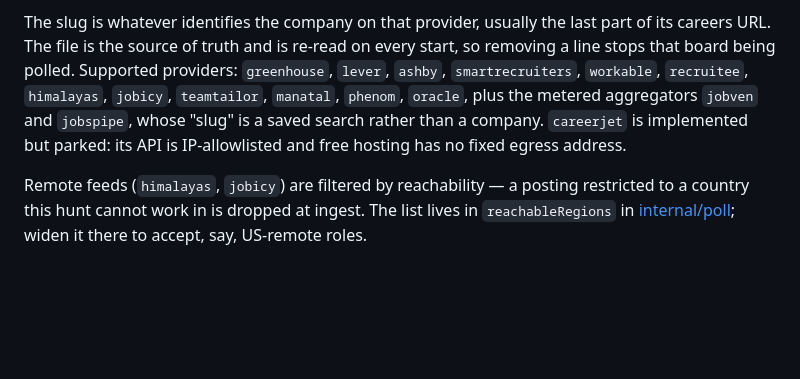
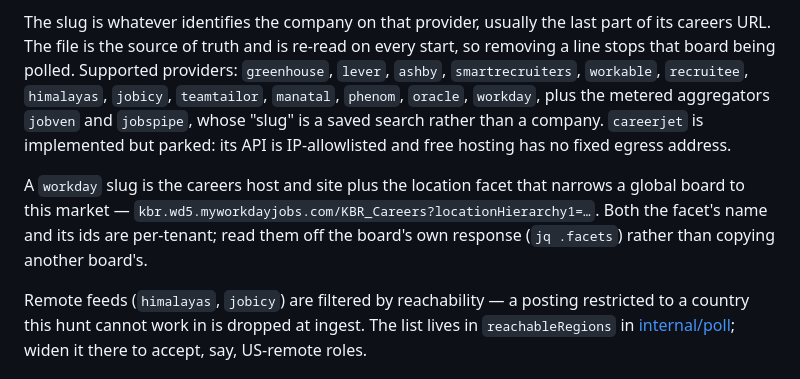
Before and after one commit to junaid51/job-pulse, a Markdown page: README.md, the part around the change. GitHub-like rendering; blank space fills up the shorter version.

```diff
--- a/README.md
+++ b/README.md
@@ -62,10 +62,15 @@ The slug is whatever identifies the company on that provider, usually the last
 part of its careers URL. The file is the source of truth and is re-read on every
 start, so removing a line stops that board being polled. Supported providers:
 `greenhouse`, `lever`, `ashby`, `smartrecruiters`, `workable`, `recruitee`, `himalayas`, `jobicy`,
-`teamtailor`, `manatal`, `phenom`, `oracle`, plus the metered aggregators
+`teamtailor`, `manatal`, `phenom`, `oracle`, `workday`, plus the metered aggregators
 `jobven` and `jobspipe`, whose "slug" is a saved search rather than a company.
 `careerjet` is implemented but parked: its API is IP-allowlisted and free
 hosting has no fixed egress address.
+
+A `workday` slug is the careers host and site plus the location facet that
+narrows a global board to this market — `kbr.wd5.myworkdayjobs.com/KBR_Careers?locationHierarchy1=…`.
+Both the facet's name and its ids are per-tenant; read them off the board's own
+response (`jq .facets`) rather than copying another board's.
 
 Remote feeds (`himalayas`, `jobicy`) are filtered by reachability — a posting
 restricted to a country this hunt cannot work in is dropped at ingest. The list
```
Also changed, not shown: ARCHITECTURE.md (+16 -6 lines).
